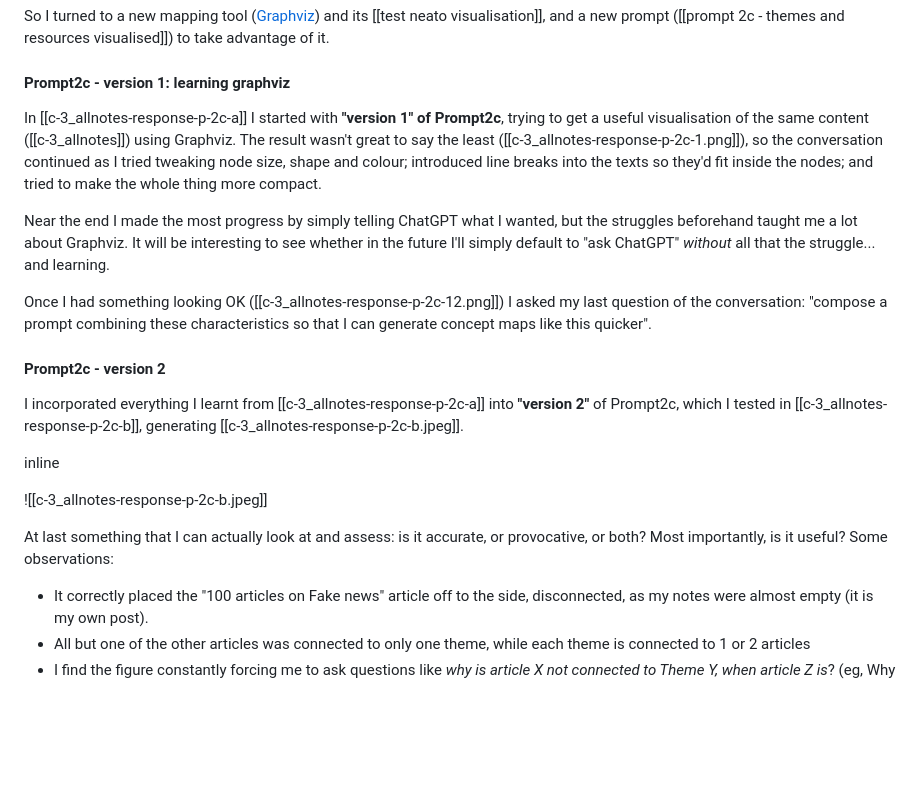
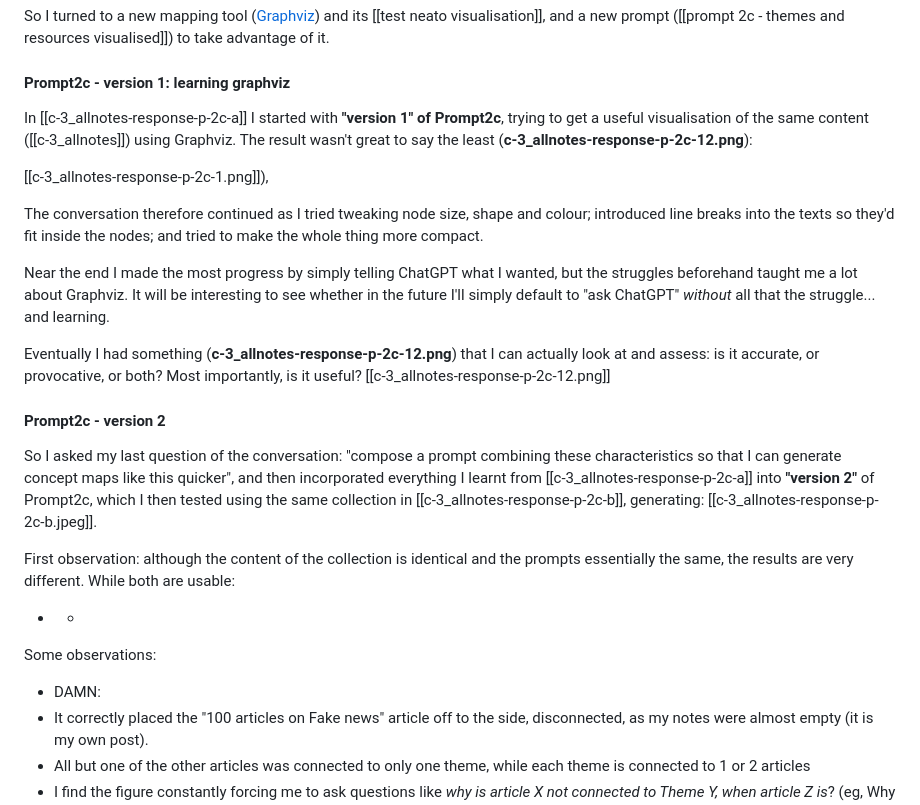
Before and after one commit to mathewlowry/myhub-gpt, a Markdown page: analysis/experiments 2 3 4 _ analysis.md, the part around the change. GitHub-like rendering; blank space fills up the shorter version.

Commit message:
exp 4 continues

```diff
--- a/analysis/experiments 2 3 4 _ analysis.md
+++ b/analysis/experiments 2 3 4 _ analysis.md
@@ -78,22 +78,25 @@ So I turned to a new mapping tool ([Graphviz](https://graphviz.org/Gallery/neato
 [[test neato visualisation]], and a new prompt ([[prompt 2c - themes and resources visualised]]) to take advantage of it.
 
 #### Prompt2c - version 1: learning graphviz
-In [[c-3_allnotes-response-p-2c-a]] I started with **"version 1" of Prompt2c**, trying to get a useful visualisation of the same content ([[c-3_allnotes]]) using Graphviz. The result wasn't great to say the least ([[c-3_allnotes-response-p-2c-1.png]]), so the conversation continued as I tried tweaking node size, shape and colour; introduced line breaks into the texts so they'd fit inside the nodes; and tried to make the whole thing more compact.
+In [[c-3_allnotes-response-p-2c-a]] I started with **"version 1" of Prompt2c**, trying to get a useful visualisation of the same content ([[c-3_allnotes]]) using Graphviz. The result wasn't great to say the least (**c-3_allnotes-response-p-2c-12.png**):
+
+[[c-3_allnotes-response-p-2c-1.png]]),
+
+The conversation therefore continued as I tried tweaking node size, shape and colour; introduced line breaks into the texts so they'd fit inside the nodes; and tried to make the whole thing more compact.
 
 Near the end I made the most progress by simply telling ChatGPT what I wanted, but the struggles beforehand taught me a lot about Graphviz. It will be interesting to see whether in the future I'll simply default to "ask ChatGPT" *without* all that the struggle... and learning.
 
-Once I had something looking OK ([[c-3_allnotes-response-p-2c-12.png]]) I asked my last question of the conversation: "compose a prompt combining these characteristics so that I can generate concept maps like this quicker".
+Eventually I had something (**c-3_allnotes-response-p-2c-12.png**) that I can actually look at and assess: is it accurate, or provocative, or both? Most importantly, is it useful? [[c-3_allnotes-response-p-2c-12.png]]
+#### Prompt2c - version 2
+So I asked my last question of the conversation: "compose a prompt combining these characteristics so that I can generate concept maps like this quicker", and then incorporated everything I learnt from [[c-3_allnotes-response-p-2c-a]] into **"version 2"** of Prompt2c, which I then tested using the same collection in [[c-3_allnotes-response-p-2c-b]], generating: [[c-3_allnotes-response-p-2c-b.jpeg]].
 
-#### Prompt2c - version 2
-I incorporated everything I learnt from  [[c-3_allnotes-response-p-2c-a]] into **"version 2"** of Prompt2c, which I tested in [[c-3_allnotes-response-p-2c-b]], generating [[c-3_allnotes-response-p-2c-b.jpeg]].
+First observation: although the content of the collection is identical and the prompts essentially the same, the results are very different. While both are usable:
 
-inline
+* *
 
-![[c-3_allnotes-response-p-2c-b.jpeg]]
+Some observations:
 
-
-At last something that I can actually look at and assess: is it accurate, or provocative, or both? Most importantly, is it useful? Some observations:
-
+* DAMN:
 * It correctly placed the "100 articles on Fake news" article off to the side, disconnected, as my notes were almost empty (it is my own post).
 * All but one of the other articles was connected to only one theme, while each theme is connected to 1 or 2 articles
 * I find the figure constantly forcing me to ask questions like *why is article X not connected to Theme Y, when article Z is*? (eg, Why is *How Your Brain Decides Without You* ***not*** linked to *Confirmation Bias and Cognitive Influences?*)
```
